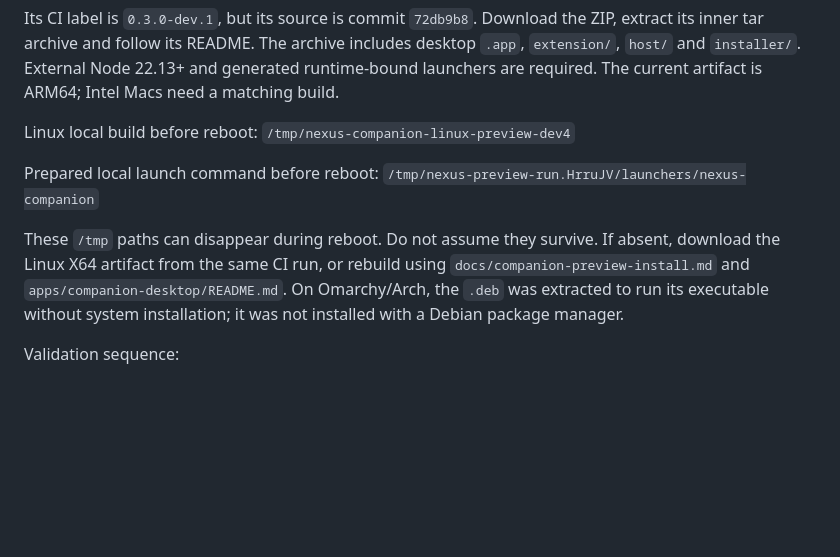
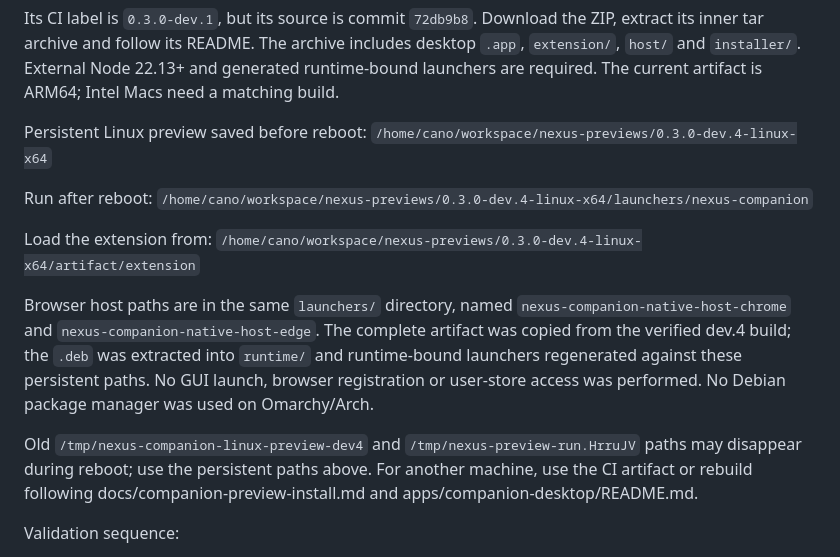
Before and after one commit to canoo/agent-nexus, a Markdown page: project-tasks/handoff-20261009-reboot.md, the part around the change. Rendered like a GitHub page; blank space fills up the shorter version.

Commit message:
docs: record persistent Linux preview launch paths

```diff
--- a/project-tasks/handoff-20261009-reboot.md
+++ b/project-tasks/handoff-20261009-reboot.md
@@ -46,17 +46,26 @@ archive includes desktop `.app`, `extension/`, `host/` and `installer/`.
 External Node 22.13+ and generated runtime-bound launchers are required.
 The current artifact is ARM64; Intel Macs need a matching build.
 
-Linux local build before reboot:
-`/tmp/nexus-companion-linux-preview-dev4`
+Persistent Linux preview saved before reboot:
+`/home/cano/workspace/nexus-previews/0.3.0-dev.4-linux-x64`
 
-Prepared local launch command before reboot:
-`/tmp/nexus-preview-run.HrruJV/launchers/nexus-companion`
+Run after reboot:
+`/home/cano/workspace/nexus-previews/0.3.0-dev.4-linux-x64/launchers/nexus-companion`
 
-These `/tmp` paths can disappear during reboot. Do not assume they survive.
-If absent, download the Linux X64 artifact from the same CI run, or rebuild using
-`docs/companion-preview-install.md` and `apps/companion-desktop/README.md`.
-On Omarchy/Arch, the `.deb` was extracted to run its executable without system
-installation; it was not installed with a Debian package manager.
+Load the extension from:
+`/home/cano/workspace/nexus-previews/0.3.0-dev.4-linux-x64/artifact/extension`
+
+Browser host paths are in the same `launchers/` directory, named
+`nexus-companion-native-host-chrome` and `nexus-companion-native-host-edge`.
+The complete artifact was copied from the verified dev.4 build; the `.deb` was
+extracted into `runtime/` and runtime-bound launchers regenerated against these
+persistent paths. No GUI launch, browser registration or user-store access was
+performed. No Debian package manager was used on Omarchy/Arch.
+
+Old `/tmp/nexus-companion-linux-preview-dev4` and
+`/tmp/nexus-preview-run.HrruJV` paths may disappear during reboot; use the
+persistent paths above. For another machine, use the CI artifact or rebuild
+following docs/companion-preview-install.md and apps/companion-desktop/README.md.
 
 Validation sequence:
 1. Open the generated Companion launcher; check window/no-tray usability.
```
